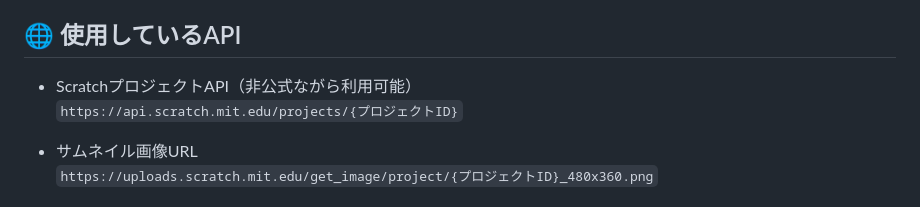
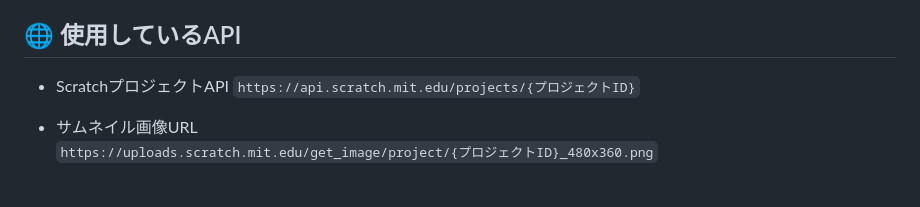
Before and after one commit to bambikun/Scratch-API-getter, a Markdown page: README.md, the part around the change. Drawn GitHub-style.

```diff
--- a/README.md
+++ b/README.md
@@ -36,7 +36,7 @@
 
 ## 🌐 使用しているAPI
 
-- ScratchプロジェクトAPI（非公式ながら利用可能）
+- ScratchプロジェクトAPI
   `https://api.scratch.mit.edu/projects/{プロジェクトID}`
 
 - サムネイル画像URL
```
